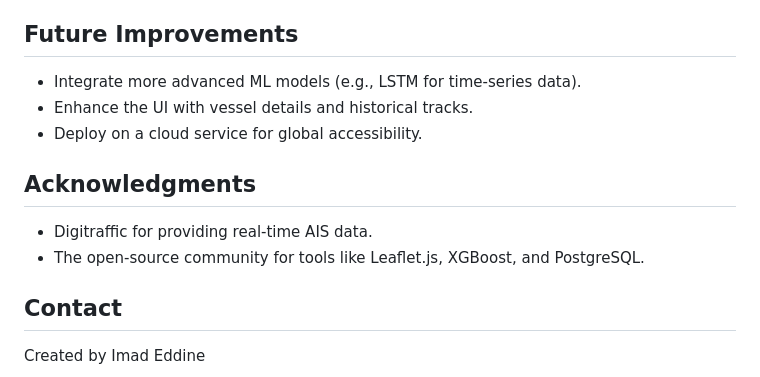
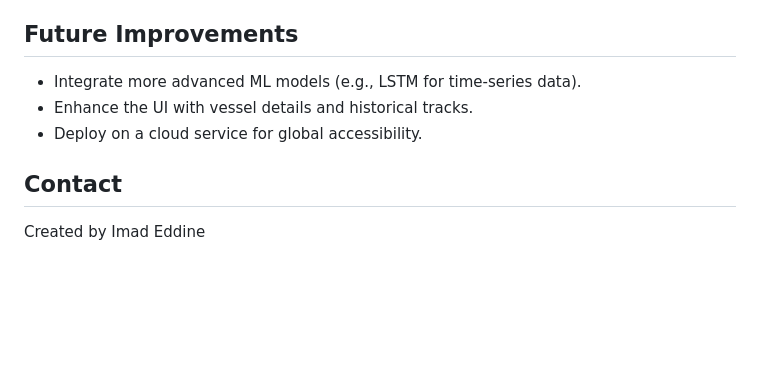
Before and after one commit to imaddde867/NaviCast, a Markdown page: README.md, the part around the change. Rendered like a GitHub page; blank space fills up the shorter version.

```diff
--- a/README.md
+++ b/README.md
@@ -137,10 +137,6 @@ navicast/
 - Enhance the UI with vessel details and historical tracks.
 - Deploy on a cloud service for global accessibility.
 
-## Acknowledgments
-- Digitraffic for providing real-time AIS data.
-- The open-source community for tools like Leaflet.js, XGBoost, and PostgreSQL.
-
 ## Contact
 Created by Imad Eddine
 
```
